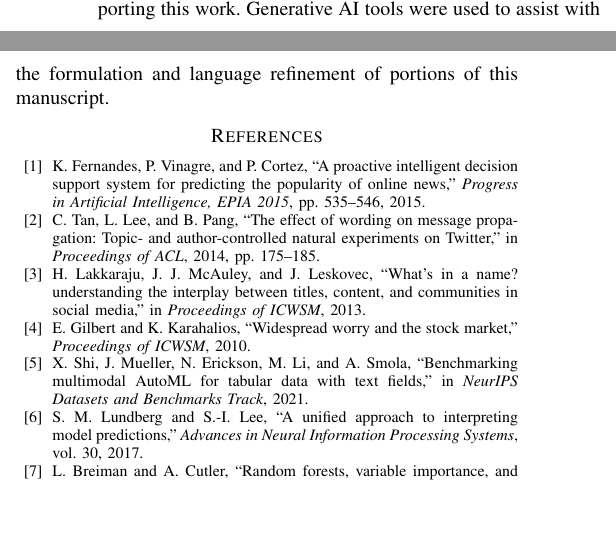
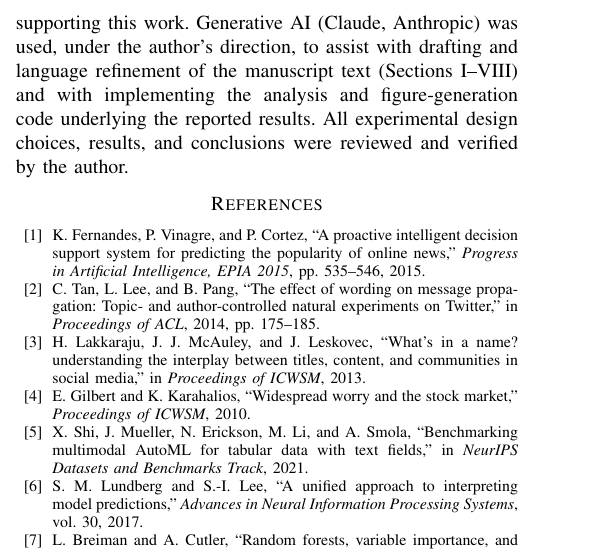
Before and after one commit to Ayush121511/OnlineNewsPopularity, a LaTeX paper (paper/main.tex): two parts of the columns of page 6 of 6 before the commit and part of one column of page 6 of 6 after it, the two joined at a grey line, cut so that both start at the same text, the shorter picture padded with empty space. Compiled offline with pdfLaTeX.

Commit message:
Bring genAI disclosure in line with IEEE's actual policy wording
IEEE requires (Acknowledgments section, no fixed boilerplate): the
Generative AI system named, the sections it touched, and a brief note
on the level of use. The prior line was too vague to satisfy this.
Replaced with a specific disclosure: tool (Claude, Anthropic),
sections (I-VIII), and what it was used for (drafting/language
refinement of text, analysis/figure code), plus a statement that all
design choices, results, and conclusions were author-verified.

```diff
--- a/paper/main.tex
+++ b/paper/main.tex
@@ -325,7 +325,7 @@ This suggests a practical heuristic for deciding whether a text-embedding block
 We ran a controlled, statistically-checked test of whether a frozen BERT embedding adds predictive signal beyond structured/meta features, across two domains and two tasks, using two independent feature-attribution methods and a paired-bootstrap significance test rather than point-estimate accuracy alone. The answer is not uniform: BERT provides a large, significant gain exactly where the label is intrinsically lexical and has no engineered text-derived proxy in the feature set (Reddit subreddit classification, $+17.8$ points, $p<0.001$), and is neutral-to-harmful everywhere else in the grid, including a significant negative effect on Reddit popularity despite a $4.6\times$ larger training set than the news domain. The dimensionality cost of a text embedding is worth paying under one specific, identifiable condition: the label is intrinsically topical or lexical, and no engineered text-derived feature already proxies for it. Outside that condition, the four cells in this study show the embedding contributing nothing or actively hurting accuracy, regardless of domain or training-set size.
 
 \section*{Acknowledgment}
-The author thanks the Yardi School of Artificial Intelligence, IIT Delhi, for the computing and academic environment supporting this work. Generative AI tools were used to assist with the formulation and language refinement of portions of this manuscript.
+The author thanks the Yardi School of Artificial Intelligence, IIT Delhi, for the computing and academic environment supporting this work. Generative AI (Claude, Anthropic) was used, under the author's direction, to assist with drafting and language refinement of the manuscript text (Sections~I--VIII) and with implementing the analysis and figure-generation code underlying the reported results. All experimental design choices, results, and conclusions were reviewed and verified by the author.
 
 \bibliographystyle{IEEEtran}
 \bibliography{references}
```
Also changed, not shown: paper/main.pdf.
